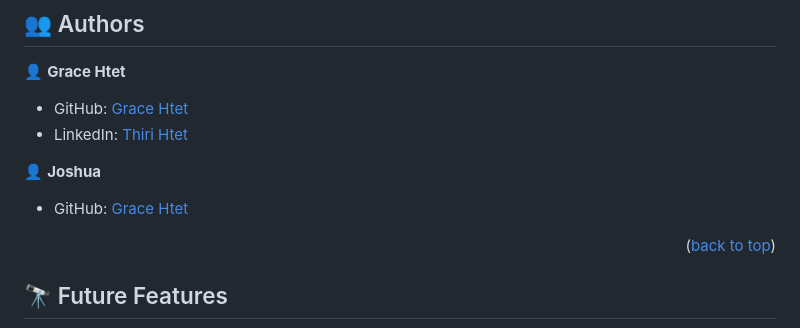
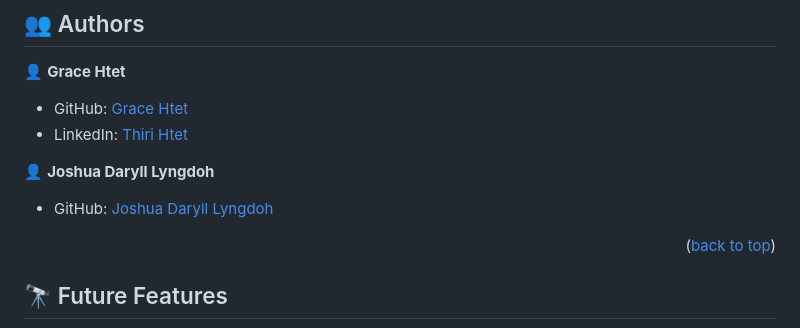
Before and after one commit to GraceHtet/AnimePg_JSCapstone, a Markdown page: README.md, the part around the change. Rendered like a GitHub page.

```diff
--- a/README.md
+++ b/README.md
@@ -147,9 +147,9 @@ Good luck!
 - GitHub: [Grace Htet](https://github.com/GraceHtet)
 - LinkedIn: [Thiri Htet](https://www.linkedin.com/in/thiri-htet-418047204/)
 
-👤 **Joshua**
+👤 **Joshua Daryll Lyngdoh**
 
-- GitHub: [Grace Htet](https://github.com/joshualyngdoh)
+- GitHub: [Joshua Daryll Lyngdoh](https://github.com/joshualyngdoh)
 
 <p align="right">(<a href="#readme-top">back to top</a>)</p>
 
```
